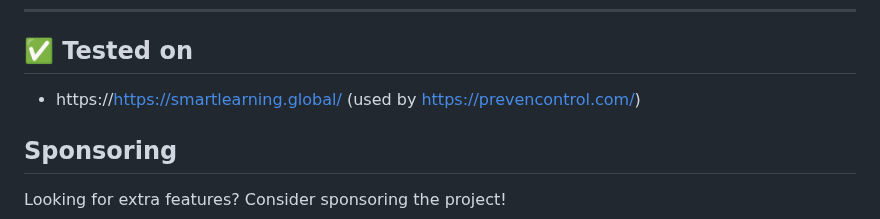
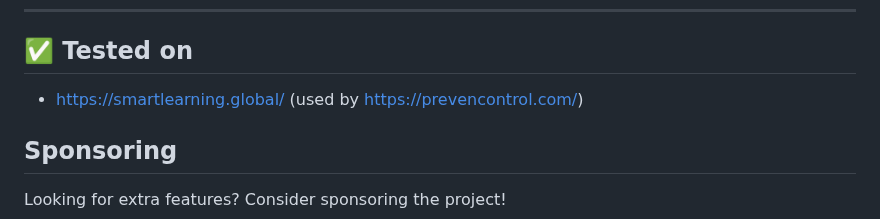
Before and after one commit to edg956/prevencion-pro-extension, a Markdown page: README.md, the part around the change. Rendered like a GitHub page.

Commit message:
Fix URL formatting in README.md

```diff
--- a/README.md
+++ b/README.md
@@ -89,7 +89,7 @@ These are synced across browsers where you’re logged in:
 ---
 
 ## ✅ Tested on
-- https://https://smartlearning.global/ (used by https://prevencontrol.com/)
+- https://smartlearning.global/ (used by https://prevencontrol.com/)
 
 ## Sponsoring
 
```
